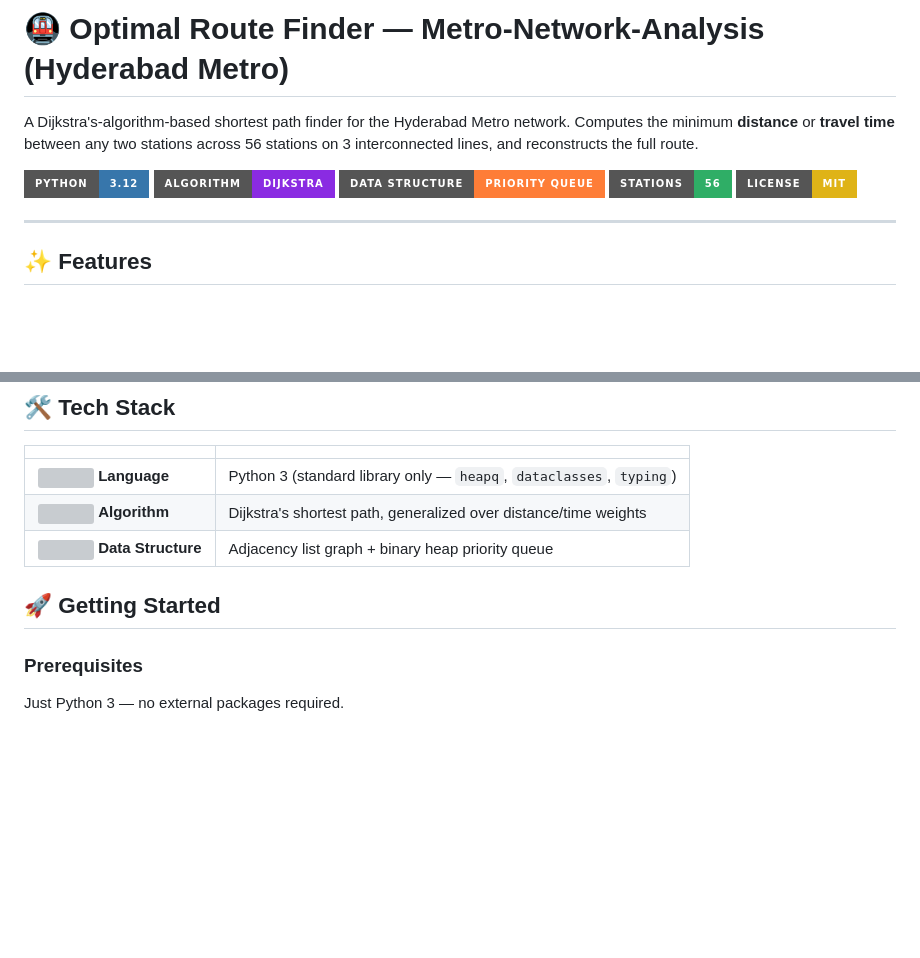
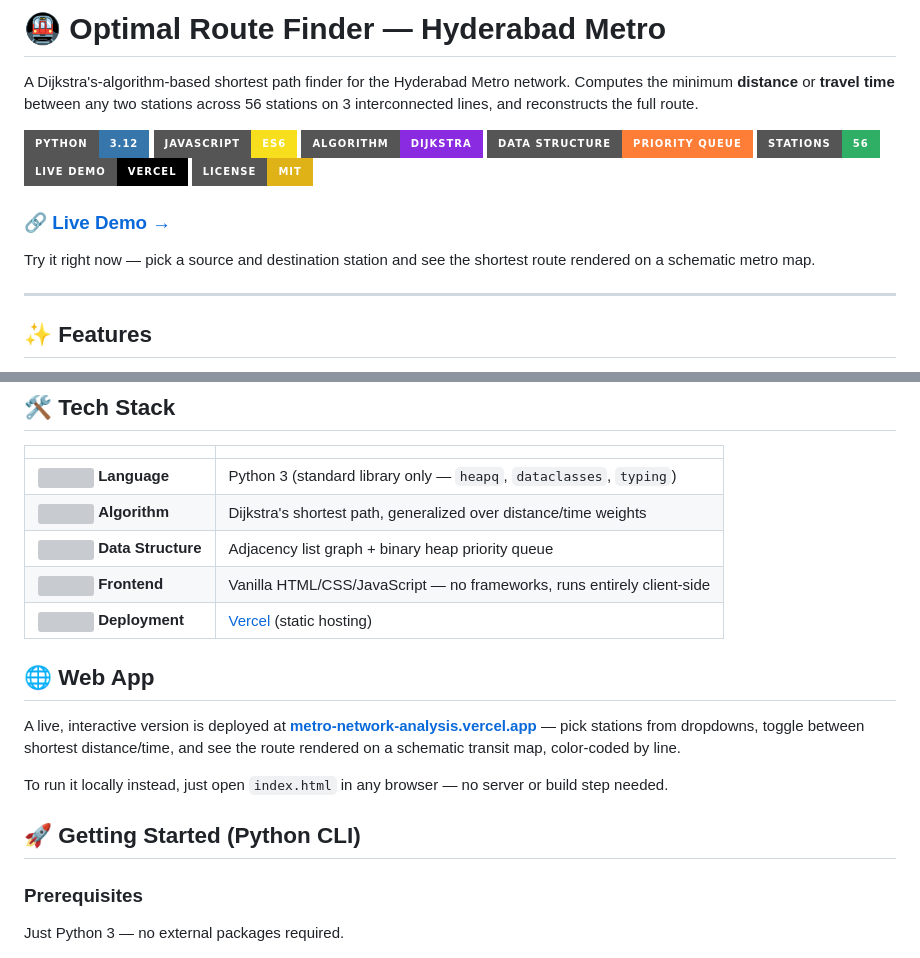
Before and after one commit to saikumarbulasala/Metro-Network-Analysis, a Markdown page: README.md, 2 parts joined by grey strips. Rendered like a GitHub page; badges without logos; blank space fills up the shorter version; grey boxes are pictures that could not be loaded.

Commit message:
Revise README for clarity and additional info
Updated project description and added live demo link. Enhanced features section with frontend and deployment details.

```diff
--- a/README.md
+++ b/README.md
@@ -1,14 +1,20 @@
-# 🚇 Optimal Route Finder — Metro-Network-Analysis (Hyderabad Metro)
+# 🚇 Optimal Route Finder — Hyderabad Metro
 
 A Dijkstra's-algorithm-based shortest path finder for the Hyderabad Metro network. Computes the minimum **distance** or **travel time** between any two stations across 56 stations on 3 interconnected lines, and reconstructs the full route.
 
 <p align="left">
   <img src="https://img.shields.io/badge/Python-3.12-3776AB?style=for-the-badge&logo=python&logoColor=white" alt="Python">
+  <img src="https://img.shields.io/badge/JavaScript-ES6-F7DF1E?style=for-the-badge&logo=javascript&logoColor=black" alt="JavaScript">
   <img src="https://img.shields.io/badge/Algorithm-Dijkstra-blueviolet?style=for-the-badge" alt="Dijkstra's Algorithm">
   <img src="https://img.shields.io/badge/Data%20Structure-Priority%20Queue-orange?style=for-the-badge" alt="Priority Queue">
   <img src="https://img.shields.io/badge/Stations-56-2FAE66?style=for-the-badge" alt="56 Stations">
+  <img src="https://img.shields.io/badge/Live%20Demo-Vercel-000000?style=for-the-badge&logo=vercel&logoColor=white" alt="Live Demo">
   <img src="https://img.shields.io/badge/License-MIT-yellow?style=for-the-badge" alt="MIT License">
 </p>
+
+### 🔗 [**Live Demo →**](https://metro-network-analysis.vercel.app/)
+
+Try it right now — pick a source and destination station and see the shortest route rendered on a schematic metro map.
 
 ---
 
@@ -27,8 +33,16 @@ A Dijkstra's-algorithm-based shortest path finder for the Hyderabad Metro networ
 | <img src="https://img.icons8.com/color/48/python.png" width="28"/> **Language** | Python 3 (standard library only — `heapq`, `dataclasses`, `typing`) |
 | <img src="https://img.icons8.com/fluency/48/graph.png" width="28"/> **Algorithm** | Dijkstra's shortest path, generalized over distance/time weights |
 | <img src="https://img.icons8.com/fluency/48/data-configuration.png" width="28"/> **Data Structure** | Adjacency list graph + binary heap priority queue |
+| <img src="https://img.icons8.com/color/48/html-5--v1.png" width="28"/> **Frontend** | Vanilla HTML/CSS/JavaScript — no frameworks, runs entirely client-side |
+| <img src="https://img.icons8.com/color/48/vercel.png" width="28"/> **Deployment** | [Vercel](https://vercel.com) (static hosting) |
 
-## 🚀 Getting Started
+## 🌐 Web App
+
+A live, interactive version is deployed at **[metro-network-analysis.vercel.app](https://metro-network-analysis.vercel.app/)** — pick stations from dropdowns, toggle between shortest distance/time, and see the route rendered on a schematic transit map, color-coded by line.
+
+To run it locally instead, just open `index.html` in any browser — no server or build step needed.
+
+## 🚀 Getting Started (Python CLI)
 
 ### Prerequisites
 Just Python 3 — no external packages required.
```
